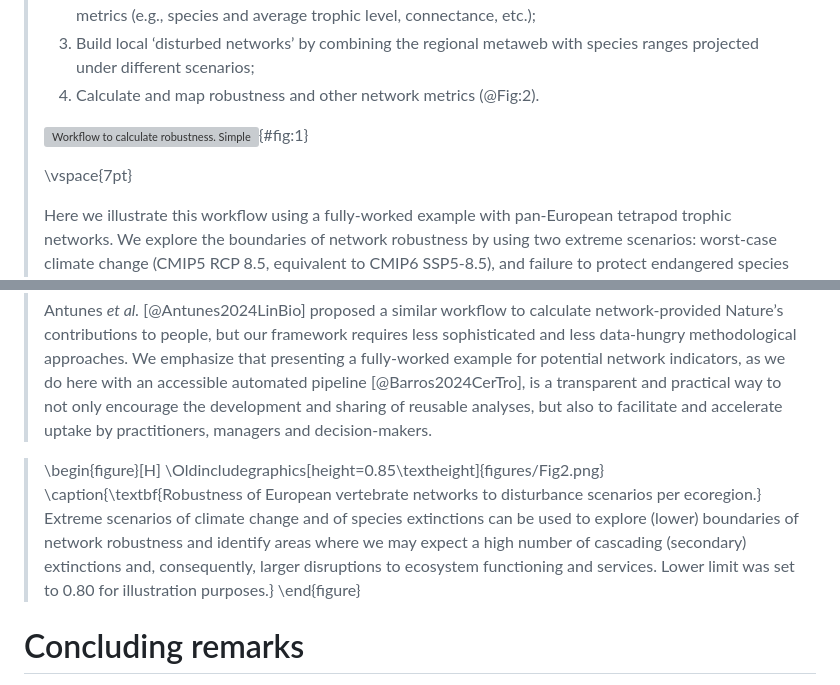
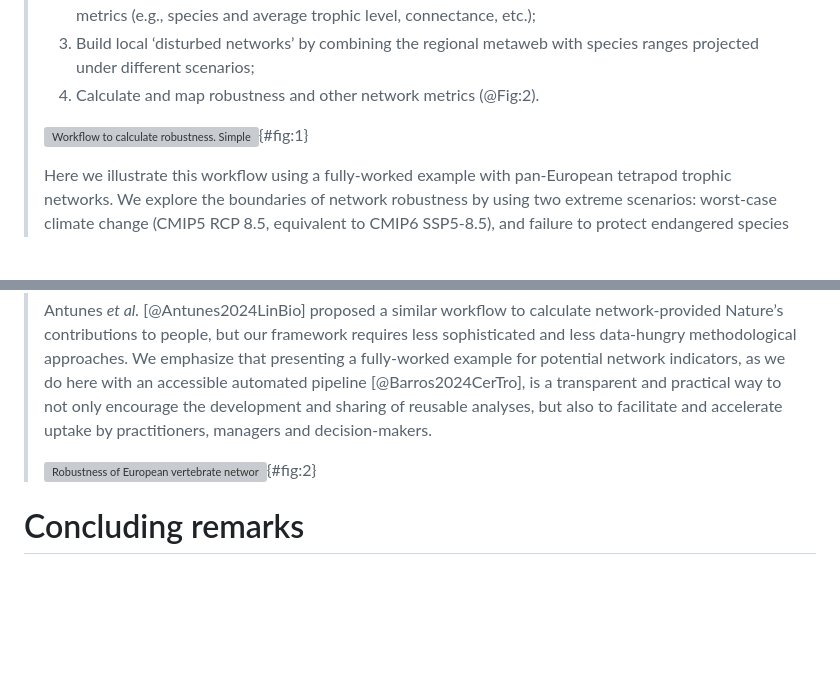
Before and after one commit to gabrieldansereau/ms_networks_opinion, a Markdown page: README.md, 2 parts joined by grey strips. Drawn GitHub-style; blank space fills up the shorter version; grey boxes are pictures that could not be loaded.

Commit message:
Revert "🔧 input figure with LaTeX to fix dimensions"
This reverts commit ba6c817d7234c7b9d5e31ffd9d143fb6dc2d899f.

```diff
--- a/README.md
+++ b/README.md
@@ -508,8 +508,6 @@ effectiveness of certain management actions in achieving conservation targets
 > scenarios of disturbance and inform management and decision-making at large
 > scales.](figures/Box2Scheme.png){#fig:1}
 >
-> \vspace{7pt}
->
 > Here we illustrate this workflow using a fully-worked example with
 > pan-European tetrapod trophic networks. We explore the boundaries of network
 > robustness by using two extreme scenarios: worst-case climate change (CMIP5
@@ -554,21 +552,13 @@ effectiveness of certain management actions in achieving conservation targets
 > the development and sharing of reusable analyses, but also to facilitate and
 > accelerate uptake by practitioners, managers and decision-makers.
 >
-<!-- > ![**Robustness of European vertebrate networks to disturbance scenarios per
+> ![**Robustness of European vertebrate networks to disturbance scenarios per
 > ecoregion.** Extreme scenarios of climate change and of species extinctions
 > can be used to explore (lower) boundaries of network robustness and identify
 > areas where we may expect a high number of cascading (secondary) extinctions
 > and, consequently, larger disruptions to ecosystem functioning and services.
 > Lower limit was set to 0.80 for illustration
-> purposes.](figures/Fig2.png){#fig:2 width=85% height=85%} -->
->
-> \begin{figure}[H]
-> \Oldincludegraphics[height=0.85\textheight]{figures/Fig2.png}
-> \caption{\textbf{Robustness of European vertebrate networks to disturbance scenarios per ecoregion.} Extreme scenarios of climate change and of species extinctions can be used to explore (lower) boundaries of network robustness and identify areas where we may expect a high number of cascading (secondary) extinctions and, consequently, larger disruptions to ecosystem functioning and services. Lower limit was set to 0.80 for illustration purposes.}
-> \end{figure}
->
->
-
+> purposes.](figures/Fig2.png){#fig:2}
 
 # Concluding remarks
 
```
Also changed, not shown: other parts of README.md (+2 -2 lines).
